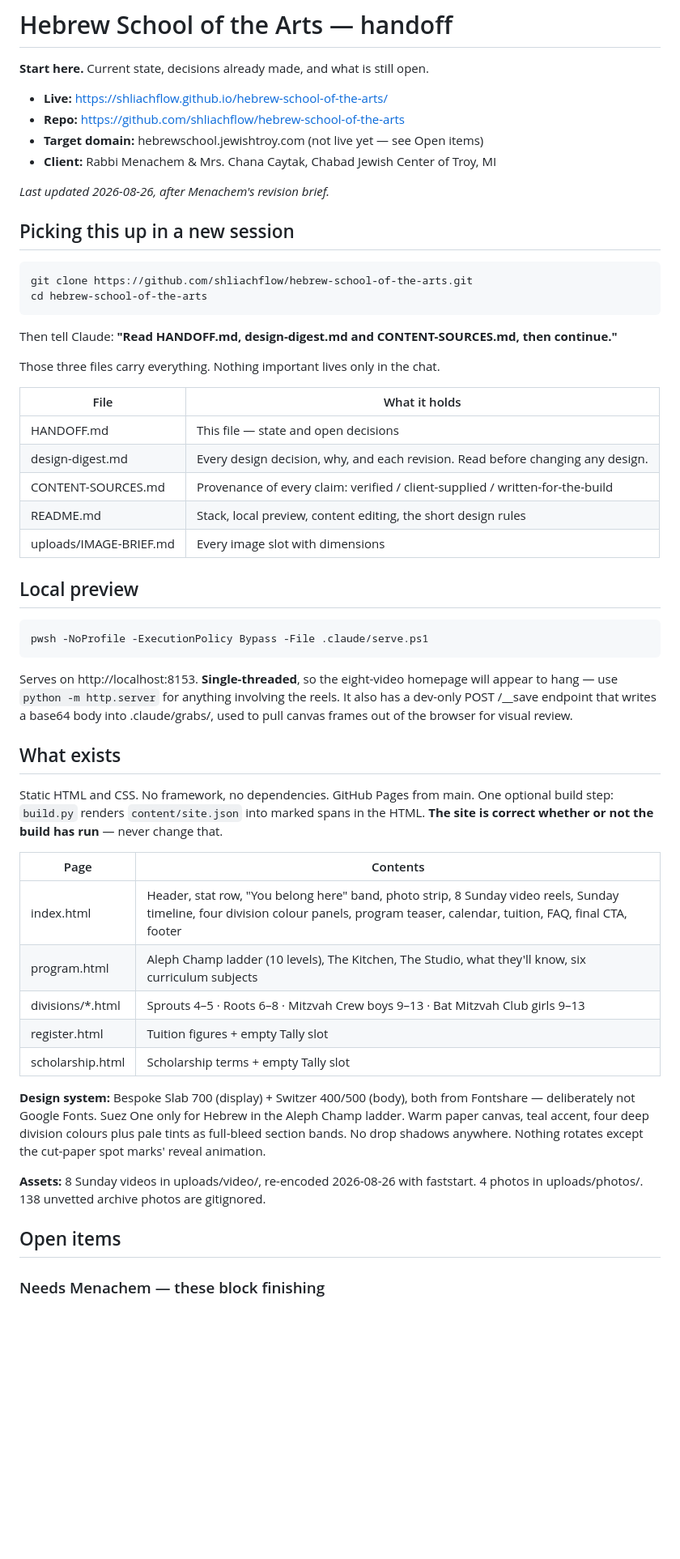
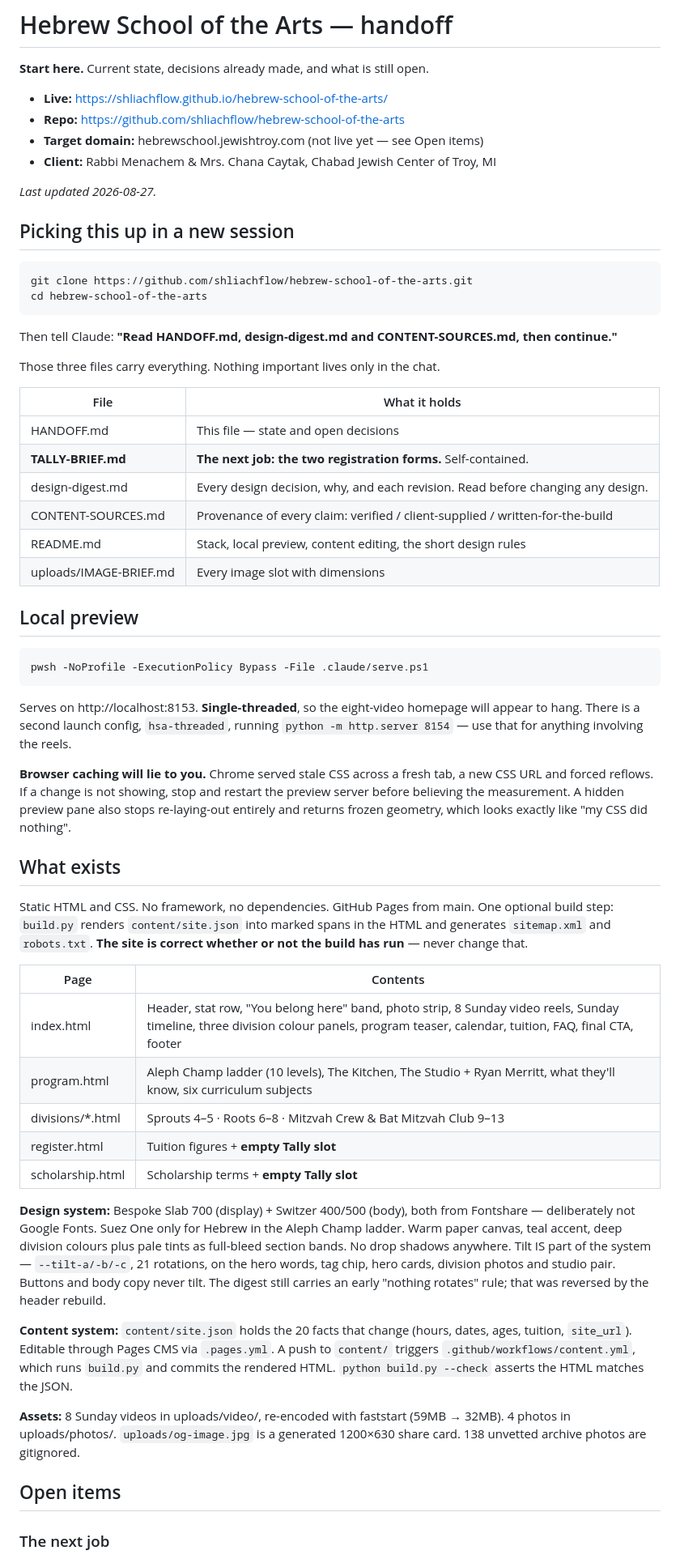
Before and after one commit to shliachflow/hebrew-school-of-the-arts, a Markdown page: HANDOFF.md, the part around one of its changes. Shown at 81% size. Drawn GitHub-style; blank space fills up the shorter version.

```diff
--- a/HANDOFF.md
+++ b/HANDOFF.md
@@ -7,7 +7,7 @@
 - **Target domain:** hebrewschool.jewishtroy.com (not live yet — see Open items)
 - **Client:** Rabbi Menachem & Mrs. Chana Caytak, Chabad Jewish Center of Troy, MI
 
-*Last updated 2026-08-26, after Menachem's revision brief.*
+*Last updated 2026-08-27.*
 
 ## Picking this up in a new session
 
@@ -21,6 +21,7 @@ Those three files carry everything. Nothing important lives only in the chat.
 | File | What it holds |
 |---|---|
 | HANDOFF.md | This file — state and open decisions |
+| **TALLY-BRIEF.md** | **The next job: the two registration forms.** Self-contained. |
 | design-digest.md | Every design decision, why, and each revision. Read before changing any design. |
 | CONTENT-SOURCES.md | Provenance of every claim: verified / client-supplied / written-for-the-build |
 | README.md | Stack, local preview, content editing, the short design rules |
@@ -31,33 +32,46 @@ Those three files carry everything. Nothing important lives only in the chat.
     pwsh -NoProfile -ExecutionPolicy Bypass -File .claude/serve.ps1
 
 Serves on http://localhost:8153. **Single-threaded**, so the eight-video homepage will appear to
-hang — use `python -m http.server` for anything involving the reels. It also has a dev-only
-POST /__save endpoint that writes a base64 body into .claude/grabs/, used to pull canvas frames
-out of the browser for visual review.
+hang. There is a second launch config, `hsa-threaded`, running `python -m http.server 8154` — use
+that for anything involving the reels.
+
+**Browser caching will lie to you.** Chrome served stale CSS across a fresh tab, a new CSS URL and
+forced reflows. If a change is not showing, stop and restart the preview server before believing
+the measurement. A hidden preview pane also stops re-laying-out entirely and returns frozen
+geometry, which looks exactly like "my CSS did nothing".
 
 ## What exists
 
 Static HTML and CSS. No framework, no dependencies. GitHub Pages from main.
-One optional build step: `build.py` renders `content/site.json` into marked spans in the HTML.
+One optional build step: `build.py` renders `content/site.json` into marked spans in the HTML and
+generates `sitemap.xml` and `robots.txt`.
 **The site is correct whether or not the build has run** — never change that.
 
 | Page | Contents |
 |---|---|
-| index.html | Header, stat row, "You belong here" band, photo strip, 8 Sunday video reels, Sunday timeline, four division colour panels, program teaser, calendar, tuition, FAQ, final CTA, footer |
-| program.html | Aleph Champ ladder (10 levels), The Kitchen, The Studio, what they'll know, six curriculum subjects |
-| divisions/*.html | Sprouts 4–5 · Roots 6–8 · Mitzvah Crew boys 9–13 · Bat Mitzvah Club girls 9–13 |
-| register.html | Tuition figures + empty Tally slot |
-| scholarship.html | Scholarship terms + empty Tally slot |
+| index.html | Header, stat row, "You belong here" band, photo strip, 8 Sunday video reels, Sunday timeline, three division colour panels, program teaser, calendar, tuition, FAQ, final CTA, footer |
+| program.html | Aleph Champ ladder (10 levels), The Kitchen, The Studio + Ryan Merritt, what they'll know, six curriculum subjects |
+| divisions/*.html | Sprouts 4–5 · Roots 6–8 · Mitzvah Crew & Bat Mitzvah Club 9–13 |
+| register.html | Tuition figures + **empty Tally slot** |
+| scholarship.html | Scholarship terms + **empty Tally slot** |
 
 **Design system:** Bespoke Slab 700 (display) + Switzer 400/500 (body), both from Fontshare —
 deliberately not Google Fonts. Suez One only for Hebrew in the Aleph Champ ladder. Warm paper
-canvas, teal accent, four deep division colours plus pale tints as full-bleed section bands. No
-drop shadows anywhere. Nothing rotates except the cut-paper spot marks' reveal animation.
+canvas, teal accent, deep division colours plus pale tints as full-bleed section bands. No drop
+shadows anywhere. Tilt IS part of the system — `--tilt-a/-b/-c`, 21 rotations, on the hero words,
+tag chip, hero cards, division photos and studio pair. Buttons and body copy never tilt.
+The digest still carries an early "nothing rotates" rule; that was reversed by the header rebuild.
 
-**Assets:** 8 Sunday videos in uploads/video/, re-encoded 2026-08-26 with faststart. 4 photos in
-uploads/photos/. 138 unvetted archive photos are gitignored.
+**Content system:** `content/site.json` holds the 20 facts that change (hours, dates, ages,
+tuition, `site_url`). Editable through Pages CMS via `.pages.yml`. A push to `content/` triggers
+`.github/workflows/content.yml`, which runs `build.py` and commits the rendered HTML.
+`python build.py --check` asserts the HTML matches the JSON.
+
+**Assets:** 8 Sunday videos in uploads/video/, re-encoded with faststart (59MB → 32MB). 4 photos in
+uploads/photos/. `uploads/og-image.jpg` is a generated 1200×630 share card. 138 unvetted archive
+photos are gitignored.
 
 ## Open items
 
-### Needs Menachem — these block finishing
+### The next job
 
```
Also changed, not shown: other parts of HANDOFF.md (+52 -50 lines), TALLY-BRIEF.md (added, +143 -0 lines).
